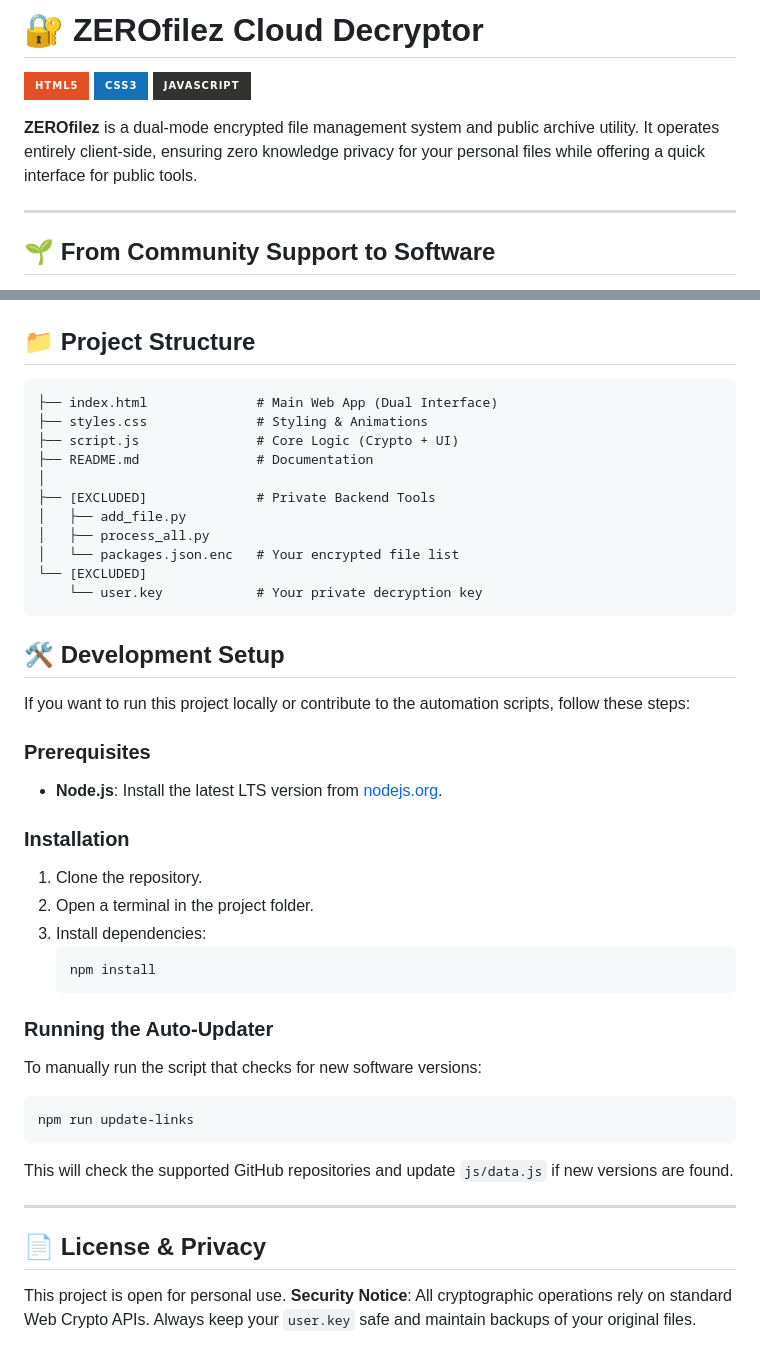
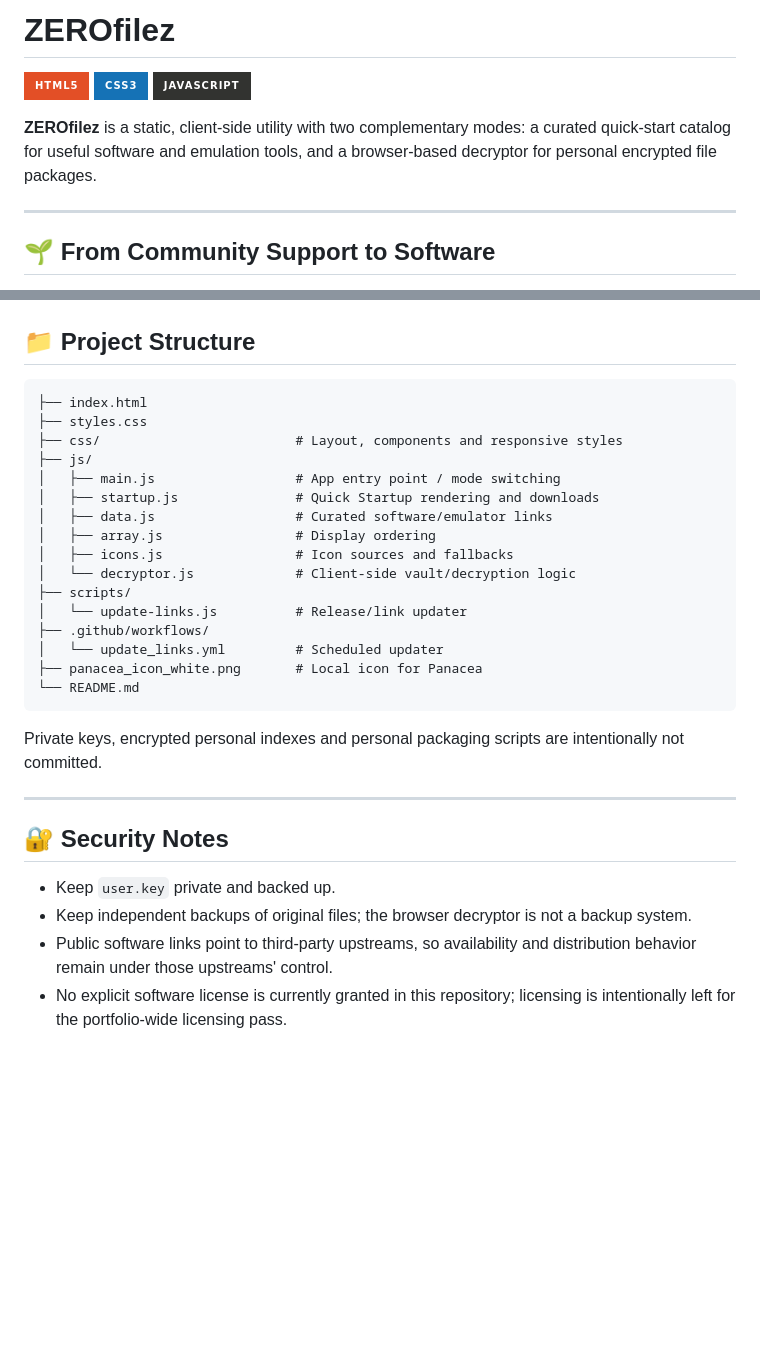
Before and after one commit to falker47/ZEROfilez, a Markdown page: README.md, 2 parts joined by grey strips. Drawn GitHub-style; badges without logos; blank space fills up the shorter version.

````diff
--- a/README.md
+++ b/README.md
@@ -1,8 +1,8 @@
-# 🔐 ZEROfilez Cloud Decryptor
+# ZEROfilez
 
 ![HTML5](https://img.shields.io/badge/html5-%23E34F26.svg?style=for-the-badge&logo=html5&logoColor=white) ![CSS3](https://img.shields.io/badge/css3-%231572B6.svg?style=for-the-badge&logo=css3&logoColor=F7DF1E) ![JavaScript](https://img.shields.io/badge/javascript-%23323330.svg?style=for-the-badge&logo=javascript&logoColor=F7DF1E)
 
-**ZEROfilez** is a dual-mode encrypted file management system and public archive utility. It operates entirely client-side, ensuring zero knowledge privacy for your personal files while offering a quick interface for public tools.
+**ZEROfilez** is a static, client-side utility with two complementary modes: a curated quick-start catalog for useful software and emulation tools, and a browser-based decryptor for personal encrypted file packages.
 
 ---
 
@@ -59,49 +86,31 @@ To use the encryption features, you must generate your own encrypted package.
 ## 📁 Project Structure
 
 ```text
-├── index.html              # Main Web App (Dual Interface)
-├── styles.css              # Styling & Animations
-├── script.js               # Core Logic (Crypto + UI)
-├── README.md               # Documentation
-│
-├── [EXCLUDED]              # Private Backend Tools
-│   ├── add_file.py
-│   ├── process_all.py
-│   └── packages.json.enc   # Your encrypted file list
-└── [EXCLUDED]
-    └── user.key            # Your private decryption key
+├── index.html
+├── styles.css
+├── css/                         # Layout, components and responsive styles
+├── js/
+│   ├── main.js                  # App entry point / mode switching
+│   ├── startup.js               # Quick Startup rendering and downloads
+│   ├── data.js                  # Curated software/emulator links
+│   ├── array.js                 # Display ordering
+│   ├── icons.js                 # Icon sources and fallbacks
+│   └── decryptor.js             # Client-side vault/decryption logic
+├── scripts/
+│   └── update-links.js          # Release/link updater
+├── .github/workflows/
+│   └── update_links.yml         # Scheduled updater
+├── panacea_icon_white.png       # Local icon for Panacea
+└── README.md
 ```
 
-## 🛠️ Development Setup
-
-If you want to run this project locally or contribute to the automation scripts, follow these steps:
-
-### Prerequisites
-
-- **Node.js**: Install the latest LTS version from [nodejs.org](https://nodejs.org/).
-
-### Installation
-
-1.  Clone the repository.
-2.  Open a terminal in the project folder.
-3.  Install dependencies:
-    ```bash
-    npm install
-    ```
-
-### Running the Auto-Updater
-
-To manually run the script that checks for new software versions:
-
-```bash
-npm run update-links
-```
-
-This will check the supported GitHub repositories and update `js/data.js` if new versions are found.
+Private keys, encrypted personal indexes and personal packaging scripts are intentionally not committed.
 
 ---
 
-## 📄 License & Privacy
+## 🔐 Security Notes
 
-This project is open for personal use.
-**Security Notice**: All cryptographic operations rely on standard Web Crypto APIs. Always keep your `user.key` safe and maintain backups of your original files.
+- Keep `user.key` private and backed up.
+- Keep independent backups of original files; the browser decryptor is not a backup system.
+- Public software links point to third-party upstreams, so availability and distribution behavior remain under those upstreams' control.
+- No explicit software license is currently granted in this repository; licensing is intentionally left for the portfolio-wide licensing pass.
````
Also changed, not shown: other parts of README.md (+47 -20 lines).
